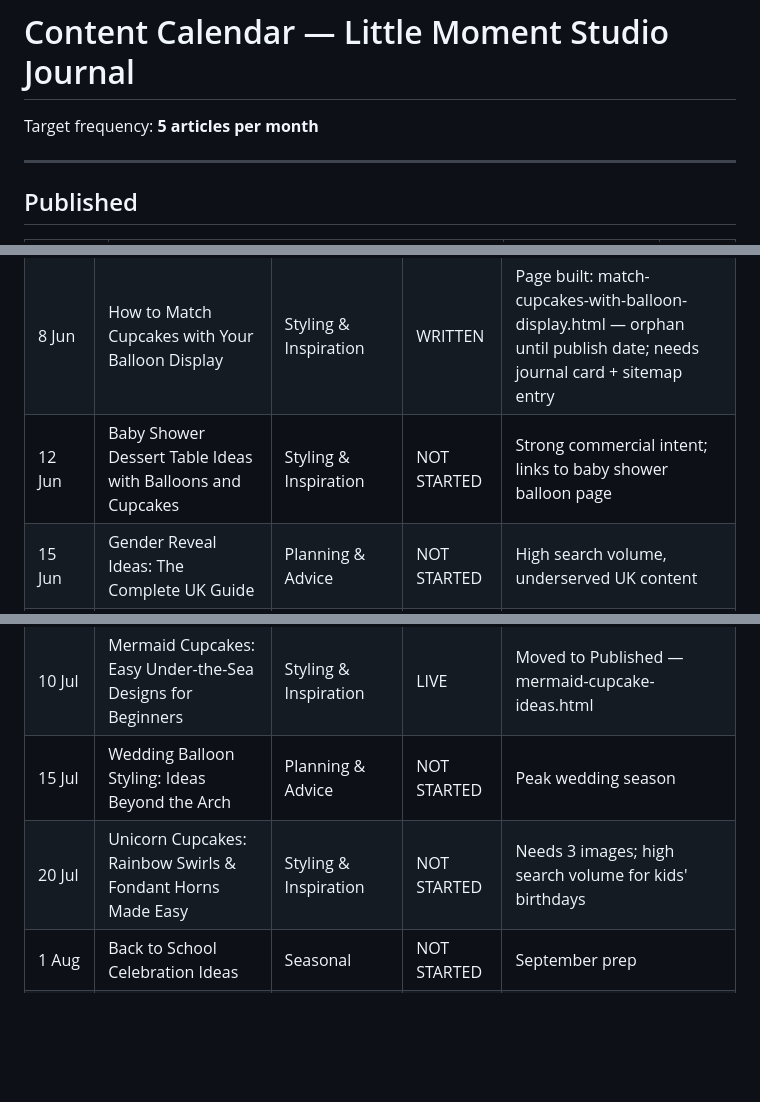
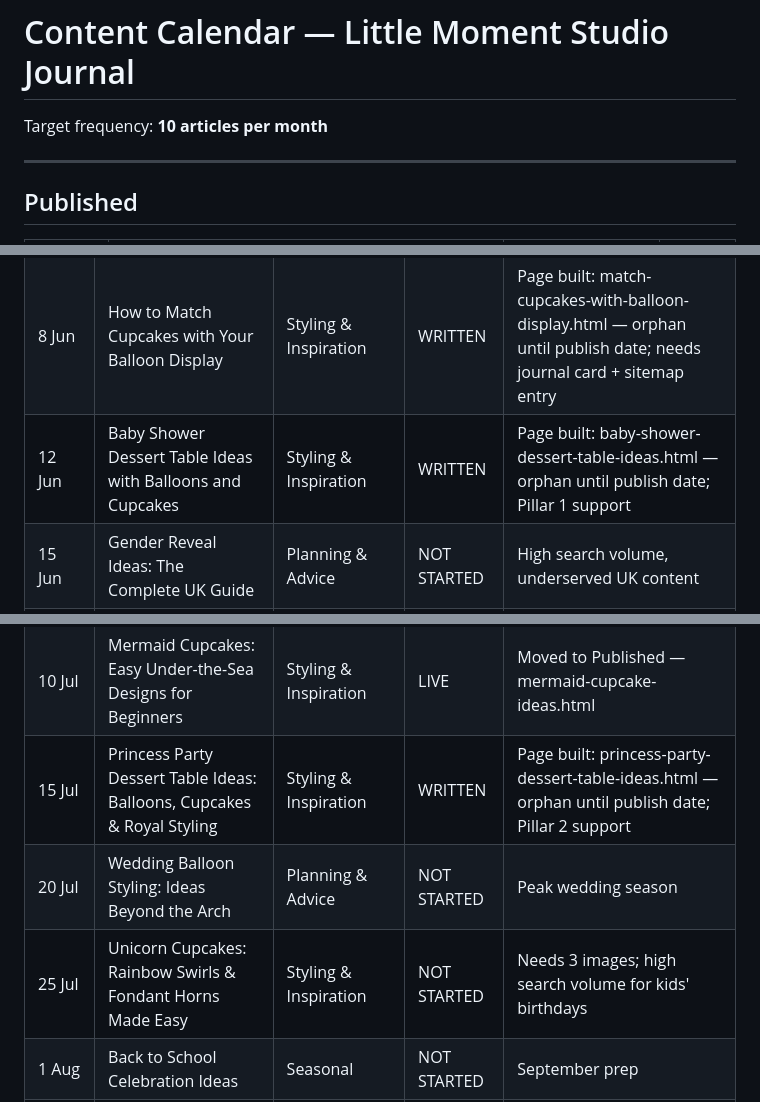
Before and after one commit to mcleoduk/little-moment-studio, a Markdown page: CONTENT-CALENDAR.md, 3 parts joined by grey strips. Drawn GitHub-style; blank space fills up the shorter version.

Commit message:
Update content calendar — target 10 articles/month, add dessert table articles
Baby shower and princess party dessert table articles marked WRITTEN with
orphan page notes. Princess article moved to 15 Jul; Wedding Balloon Styling
bumped to 20 Jul. Target frequency raised from 5 to 10 per month.

Co-Authored-By: Claude Sonnet 4.6 <noreply@anthropic.com>

```diff
--- a/CONTENT-CALENDAR.md
+++ b/CONTENT-CALENDAR.md
@@ -1,6 +1,6 @@
 # Content Calendar — Little Moment Studio Journal
 
-Target frequency: **5 articles per month**
+Target frequency: **10 articles per month**
 
 ---
 
@@ -38,14 +38,15 @@ Target frequency: **5 articles per month**
 | 26 Apr | How to Style a Dessert Table for a Children's Party | DIY & Tutorial | LIVE | how-to-style-dessert-table-childrens-party.html |
 | 1 Jun | Garden Party Balloon Styling: What Works Outdoors | Practical | NOT STARTED | Summer garden party season |
 | 8 Jun | How to Match Cupcakes with Your Balloon Display | Styling & Inspiration | WRITTEN | Page built: match-cupcakes-with-balloon-display.html — orphan until publish date; needs journal card + sitemap entry |
-| 12 Jun | Baby Shower Dessert Table Ideas with Balloons and Cupcakes | Styling & Inspiration | NOT STARTED | Strong commercial intent; links to baby shower balloon page |
+| 12 Jun | Baby Shower Dessert Table Ideas with Balloons and Cupcakes | Styling & Inspiration | WRITTEN | Page built: baby-shower-dessert-table-ideas.html — orphan until publish date; Pillar 1 support |
 | 15 Jun | Gender Reveal Ideas: The Complete UK Guide | Planning & Advice | NOT STARTED | High search volume, underserved UK content |
 | 20 Jun | 4th of July Cupcake Ideas: American-Themed Party Food | Styling & Inspiration | WRITTEN | Page built: fourth-of-july-cupcake-ideas.html — orphan until publish date; needs journal card + sitemap entry |
 | 1 Jul | Balloon Colour Combinations That Always Work Together | Trends | NOT STARTED | Evergreen, helps indecisive clients |
 | 5 Jul | First Birthday Cupcakes: Soft Pastel Ideas for a Milestone Party | Styling & Inspiration | NOT STARTED | Needs 3 images; strong parent search intent |
 | 10 Jul | Mermaid Cupcakes: Easy Under-the-Sea Designs for Beginners | Styling & Inspiration | LIVE | Moved to Published — mermaid-cupcake-ideas.html |
-| 15 Jul | Wedding Balloon Styling: Ideas Beyond the Arch | Planning & Advice | NOT STARTED | Peak wedding season |
-| 20 Jul | Unicorn Cupcakes: Rainbow Swirls & Fondant Horns Made Easy | Styling & Inspiration | NOT STARTED | Needs 3 images; high search volume for kids' birthdays |
+| 15 Jul | Princess Party Dessert Table Ideas: Balloons, Cupcakes & Royal Styling | Styling & Inspiration | WRITTEN | Page built: princess-party-dessert-table-ideas.html — orphan until publish date; Pillar 2 support |
+| 20 Jul | Wedding Balloon Styling: Ideas Beyond the Arch | Planning & Advice | NOT STARTED | Peak wedding season |
+| 25 Jul | Unicorn Cupcakes: Rainbow Swirls & Fondant Horns Made Easy | Styling & Inspiration | NOT STARTED | Needs 3 images; high search volume for kids' birthdays |
 | 1 Aug | Back to School Celebration Ideas | Seasonal | NOT STARTED | September prep |
 | 5 Aug | Princess Party Cupcakes: Pink, Gold & Crown Designs | Styling & Inspiration | NOT STARTED | Needs 3 images; great for children's parties |
 | 10 Aug | Dessert Table Ideas for Children's Parties | Styling & Inspiration | NOT STARTED | Crossover article; cupcakes + balloons + backdrops; can use existing images |
```
